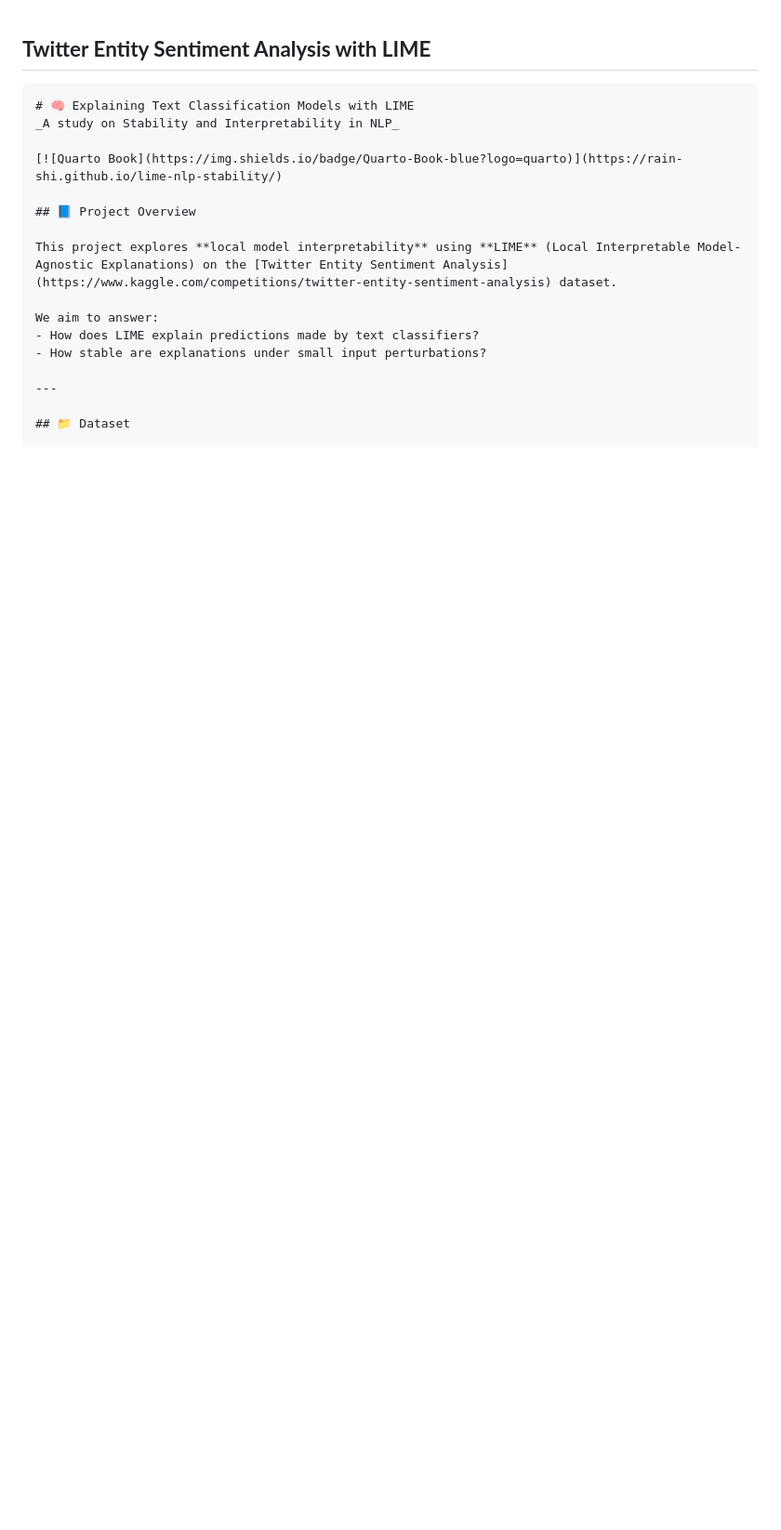
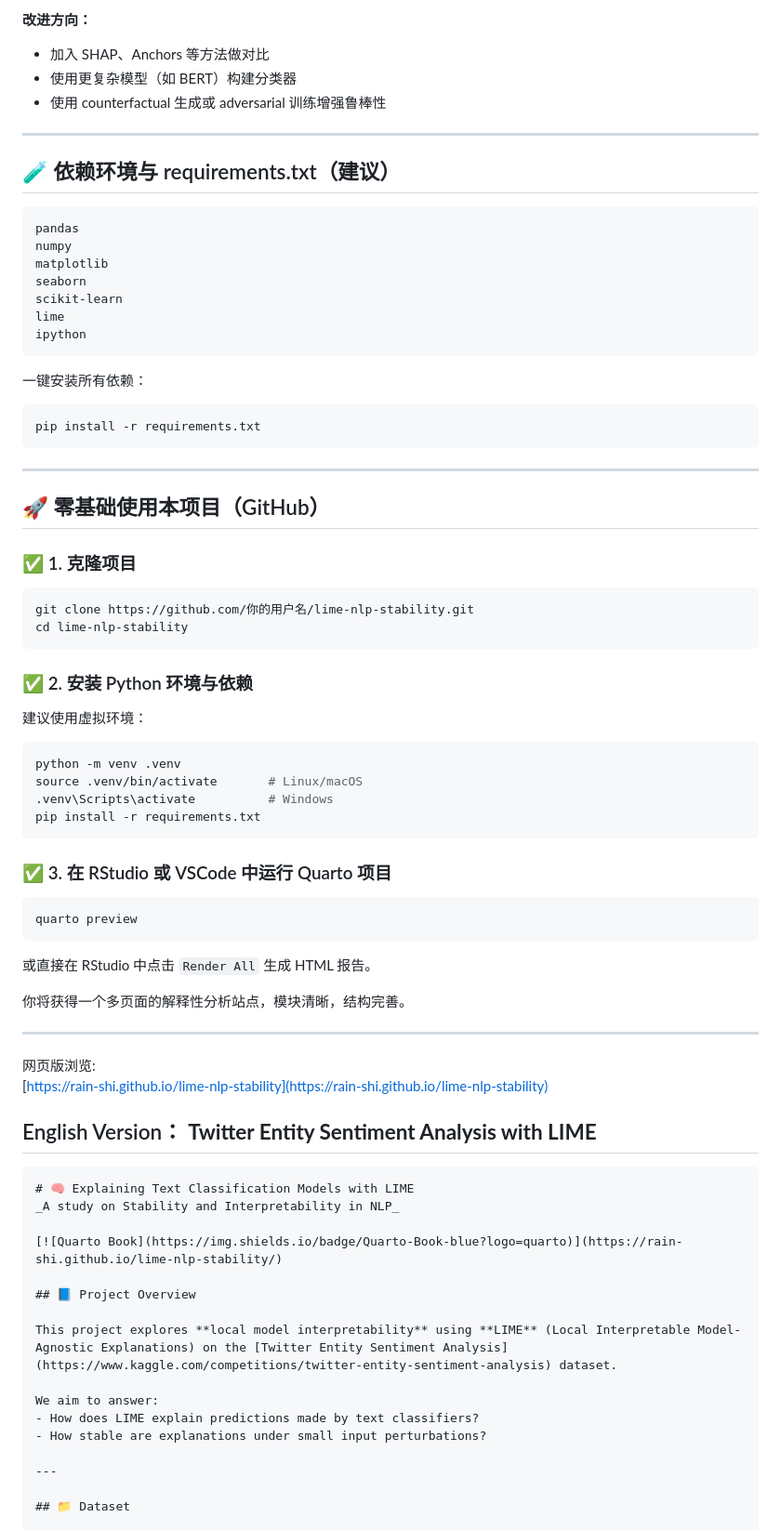
Before and after one commit to Rain-Shi/lime-nlp-stability, a Markdown page: README.md, the part around the change printed below. Shown: that part at 93% size. Drawn GitHub-style; blank space fills up the shorter version.

````diff
--- a/README.md
+++ b/README.md
@@ -1,3 +68,57 @@
+**改进方向：**
+- 加入 SHAP、Anchors 等方法做对比
+- 使用更复杂模型（如 BERT）构建分类器
+- 使用 counterfactual 生成或 adversarial 训练增强鲁棒性
+
+---
+
+## 🧪 依赖环境与 requirements.txt（建议）
+```txt
+pandas
+numpy
+matplotlib
+seaborn
+scikit-learn
+lime
+ipython
+```
+一键安装所有依赖：
+```bash
+pip install -r requirements.txt
+```
+
+---
+
+## 🚀 零基础使用本项目（GitHub）
+
+### ✅ 1. 克隆项目
+```bash
+git clone https://github.com/你的用户名/lime-nlp-stability.git
+cd lime-nlp-stability
+```
+
+### ✅ 2. 安装 Python 环境与依赖
+建议使用虚拟环境：
+```bash
+python -m venv .venv
+source .venv/bin/activate       # Linux/macOS
+.venv\Scripts\activate          # Windows
+pip install -r requirements.txt
+```
+
+### ✅ 3. 在 RStudio 或 VSCode 中运行 Quarto 项目
+```bash
+quarto preview
+```
+或直接在 RStudio 中点击 `Render All` 生成 HTML 报告。
+
+你将获得一个多页面的解释性分析站点，模块清晰，结构完善。
+
+---
+ 网页版浏览:
+   [https://rain-shi.github.io/lime-nlp-stability](https://rain-shi.github.io/lime-nlp-stability)
+
+English Version：
  **Twitter Entity Sentiment Analysis with LIME**
 ---
 
````
Also changed, not shown: other parts of README.md (+67 -0 lines).
